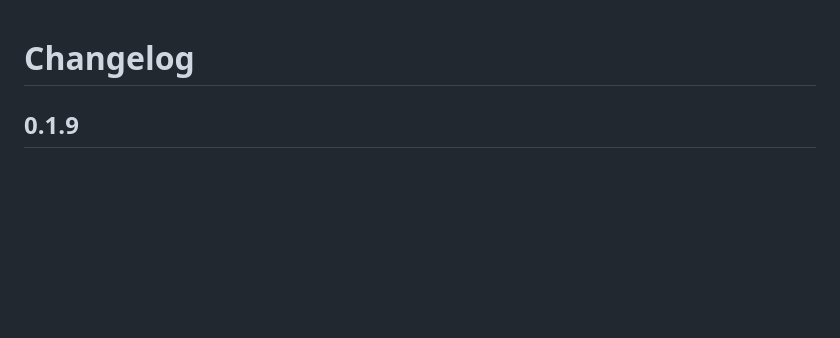
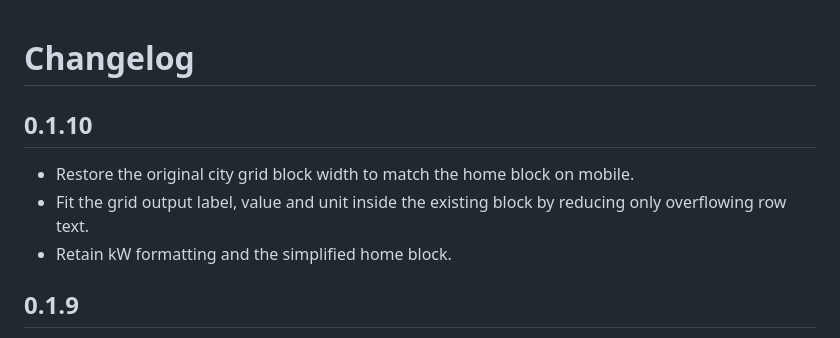
Before and after one commit to Suris2009/suris-ecoflow-flow-card, a Markdown page: CHANGELOG.md, the part around the change. Drawn GitHub-style; blank space fills up the shorter version.

```diff
--- a/CHANGELOG.md
+++ b/CHANGELOG.md
@@ -1,4 +1,10 @@
 # Changelog
+
+## 0.1.10
+
+- Restore the original city grid block width to match the home block on mobile.
+- Fit the grid output label, value and unit inside the existing block by reducing only overflowing row text.
+- Retain kW formatting and the simplified home block.
 
 ## 0.1.9
 
```
Also changed, not shown: README.md (+3 -3 lines), preview-desktop.png, preview-mobile.png, 2 other files.
